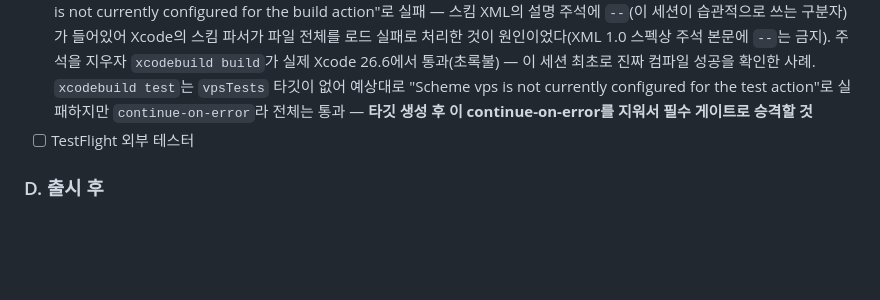
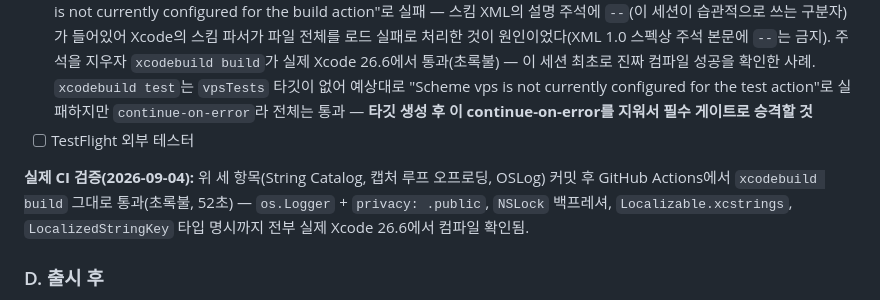
Before and after one commit to dcrobot-keen/vps-system, a Markdown page: ios-capture/PRODUCT-PLAN.md, the part around the change. Drawn GitHub-style; blank space fills up the shorter version.

Commit message:
Record CI verification for the last batch
Co-Authored-By: Claude Sonnet 5 <noreply@anthropic.com>
Claude-Session: https://claude.ai/code/session_01ThiSAofzekEZjkpFZDvRFU

```diff
--- a/ios-capture/PRODUCT-PLAN.md
+++ b/ios-capture/PRODUCT-PLAN.md
@@ -62,6 +62,8 @@
 - [x] CI 착수 + **실제 GitHub Actions 러너에서 검증 완료**: `.github/workflows/ios.yml` + `vps.xcodeproj/xcshareddata/xcschemes/vps.xcscheme`(원래 커밋 안 돼 있던 스킴을 새로 만듦). 첫 실행은 "Scheme vps is not currently configured for the build action"로 실패 — 스킴 XML의 설명 주석에 `--`(이 세션이 습관적으로 쓰는 구분자)가 들어있어 Xcode의 스킴 파서가 파일 전체를 로드 실패로 처리한 것이 원인이었다(XML 1.0 스펙상 주석 본문에 `--`는 금지). 주석을 지우자 `xcodebuild build`가 실제 Xcode 26.6에서 통과(초록불) — 이 세션 최초로 진짜 컴파일 성공을 확인한 사례. `xcodebuild test`는 `vpsTests` 타깃이 없어 예상대로 "Scheme vps is not currently configured for the test action"로 실패하지만 `continue-on-error`라 전체는 통과 — **타깃 생성 후 이 continue-on-error를 지워서 필수 게이트로 승격할 것**
 - [ ] TestFlight 외부 테스터
 
+**실제 CI 검증(2026-09-04):** 위 세 항목(String Catalog, 캡처 루프 오프로딩, OSLog) 커밋 후 GitHub Actions에서 `xcodebuild build` 그대로 통과(초록불, 52초) — `os.Logger` + `privacy: .public`, `NSLock` 백프레셔, `Localizable.xcstrings`, `LocalizedStringKey` 타입 명시까지 전부 실제 Xcode 26.6에서 컴파일 확인됨.
+
 ### D. 출시 후
 - [ ] iCloud/Files 동기화, 프로젝트 이름 변경/정리 UI
 - [ ] 고급 모드 확장(정합 파일 자동 수신 등)
```
